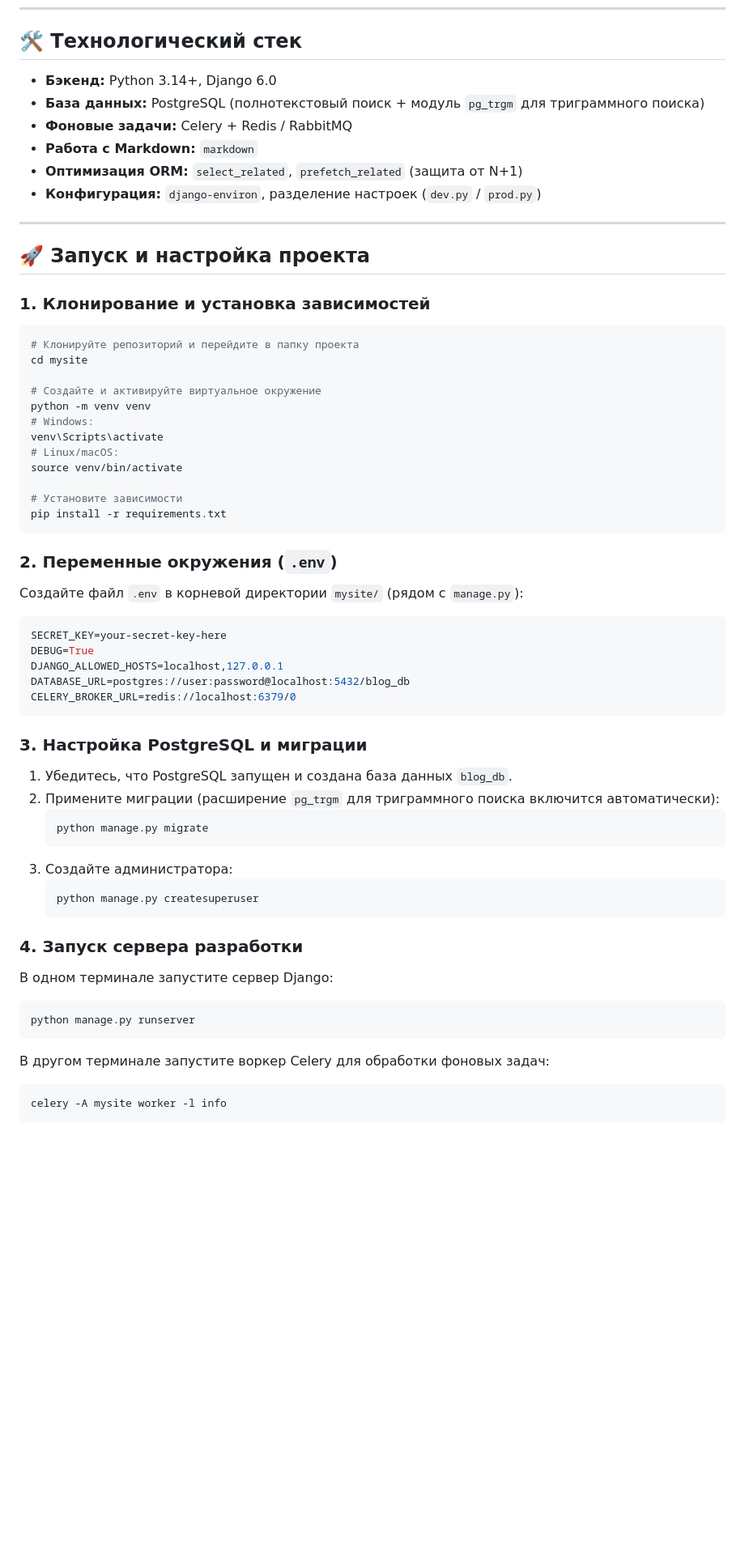
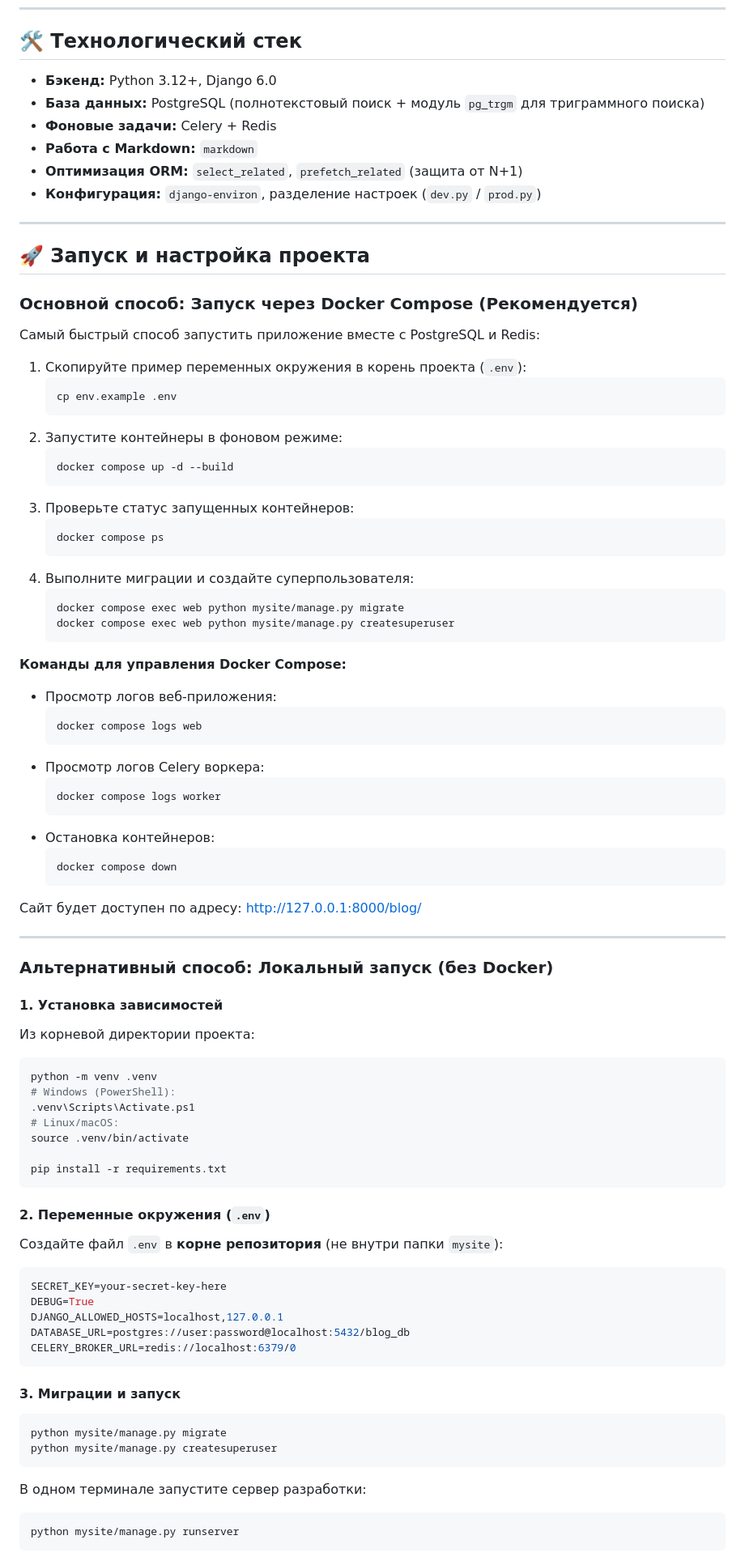
Before and after one commit to kayrat-dev/django-blog, a Markdown page: README.md, the part around one of its changes. Shown at 81% size. Rendered like a GitHub page; blank space fills up the shorter version.

Commit message:
Update README with Docker and CI/CD instructions

````diff
--- a/README.md
+++ b/README.md
@@ -37,9 +37,9 @@
 
 ## 🛠 Технологический стек
 
-* **Бэкенд:** Python 3.14+, Django 6.0
+* **Бэкенд:** Python 3.12+, Django 6.0
 * **База данных:** PostgreSQL (полнотекстовый поиск + модуль `pg_trgm` для триграммного поиска)
-* **Фоновые задачи:** Celery + Redis / RabbitMQ
+* **Фоновые задачи:** Celery + Redis
 * **Работа с Markdown:** `markdown`
 * **Оптимизация ORM:** `select_related`, `prefetch_related` (защита от N+1)
 * **Конфигурация:** `django-environ`, разделение настроек (`dev.py` / `prod.py`)
@@ -48,27 +48,62 @@
 
 ## 🚀 Запуск и настройка проекта
 
-### 1. Клонирование и установка зависимостей
+### Основной способ: Запуск через Docker Compose (Рекомендуется)
 
+Самый быстрый способ запустить приложение вместе с PostgreSQL и Redis:
+
+1. Скопируйте пример переменных окружения в корень проекта (`.env`):
+   ```bash
+   cp env.example .env
+   ```
+2. Запустите контейнеры в фоновом режиме:
+   ```bash
+   docker compose up -d --build
+   ```
+3. Проверьте статус запущенных контейнеров:
+   ```bash
+   docker compose ps
+   ```
+4. Выполните миграции и создайте суперпользователя:
+   ```bash
+   docker compose exec web python mysite/manage.py migrate
+   docker compose exec web python mysite/manage.py createsuperuser
+   ```
+
+**Команды для управления Docker Compose:**
+* Просмотр логов веб-приложения:
+  ```bash
+  docker compose logs web
+  ```
+* Просмотр логов Celery воркера:
+  ```bash
+  docker compose logs worker
+  ```
+* Остановка контейнеров:
+  ```bash
+  docker compose down
+  ```
+
+Сайт будет доступен по адресу: [http://127.0.0.1:8000/blog/](http://127.0.0.1:8000/blog/)
+
+---
+
+### Альтернативный способ: Локальный запуск (без Docker)
+
+#### 1. Установка зависимостей
+Из корневой директории проекта:
 ```bash
-# Клонируйте репозиторий и перейдите в папку проекта
-cd mysite
+python -m venv .venv
+# Windows (PowerShell):
+.venv\Scripts\Activate.ps1
+# Linux/macOS:
+source .venv/bin/activate
 
-# Создайте и активируйте виртуальное окружение
-python -m venv venv
-# Windows:
-venv\Scripts\activate
-# Linux/macOS:
-source venv/bin/activate
-
-# Установите зависимости
 pip install -r requirements.txt
 ```
 
-### 2. Переменные окружения (`.env`)
-
-Создайте файл `.env` в корневой директории `mysite/` (рядом с `manage.py`):
-
+#### 2. Переменные окружения (`.env`)
+Создайте файл `.env` в **корне репозитория** (не внутри папки `mysite`):
 ```env
 SECRET_KEY=your-secret-key-here
 DEBUG=True
@@ -77,27 +112,14 @@ DATABASE_URL=postgres://user:password@localhost:5432/blog_db
 CELERY_BROKER_URL=redis://localhost:6379/0
 ```
 
-### 3. Настройка PostgreSQL и миграции
-
-1. Убедитесь, что PostgreSQL запущен и создана база данных `blog_db`.
-2. Примените миграции (расширение `pg_trgm` для триграммного поиска включится автоматически):
-   ```bash
-   python manage.py migrate
-   ```
-3. Создайте администратора:
-   ```bash
-   python manage.py createsuperuser
-   ```
-
-### 4. Запуск сервера разработки
-
-В одном терминале запустите сервер Django:
+#### 3. Миграции и запуск
 ```bash
-python manage.py runserver
+python mysite/manage.py migrate
+python mysite/manage.py createsuperuser
 ```
 
-В другом терминале запустите воркер Celery для обработки фоновых задач:
+В одном терминале запустите сервер разработки:
 ```bash
-celery -A mysite worker -l info
+python mysite/manage.py runserver
 ```
 
````
Also changed, not shown: other parts of README.md (+38 -17 lines).
